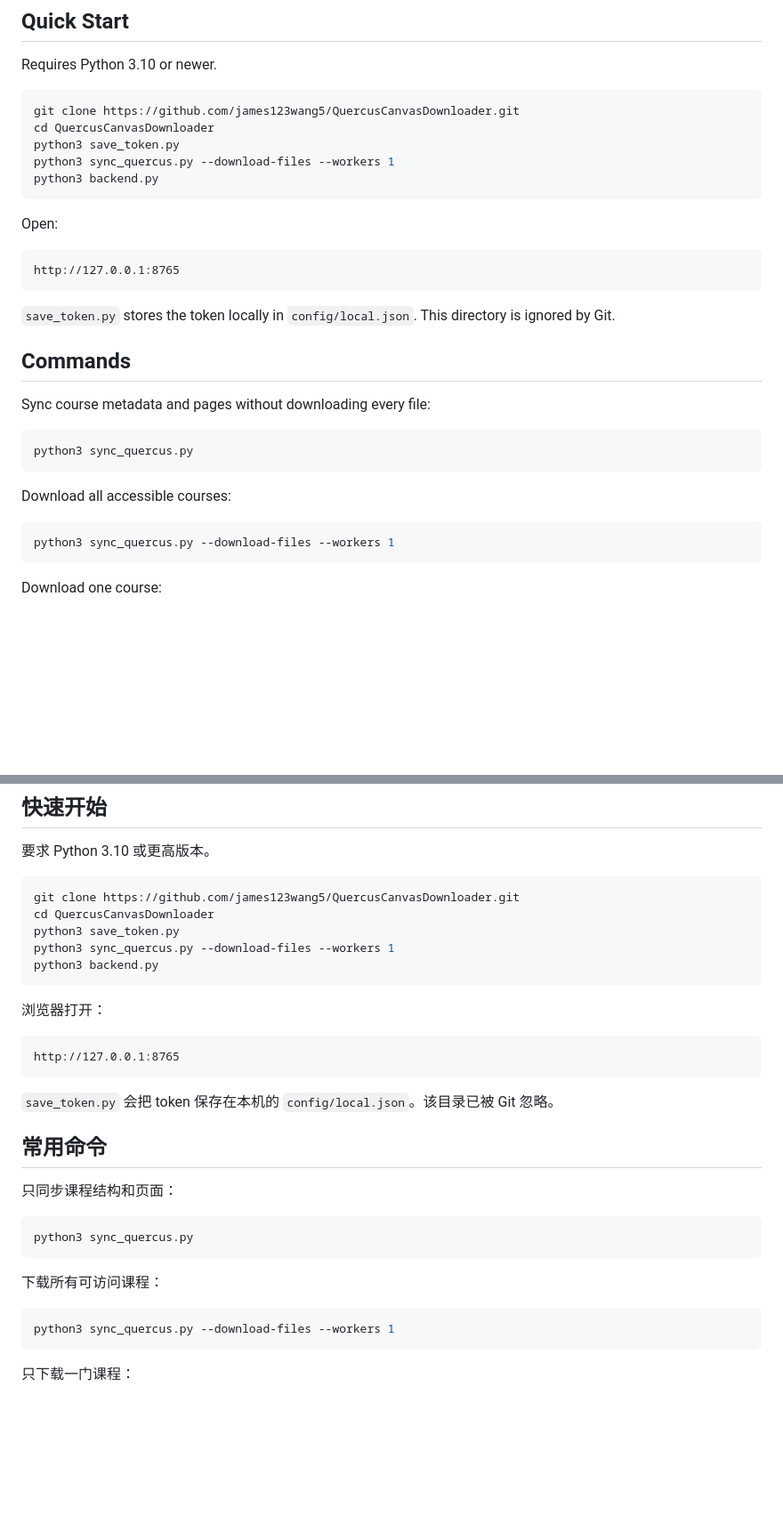
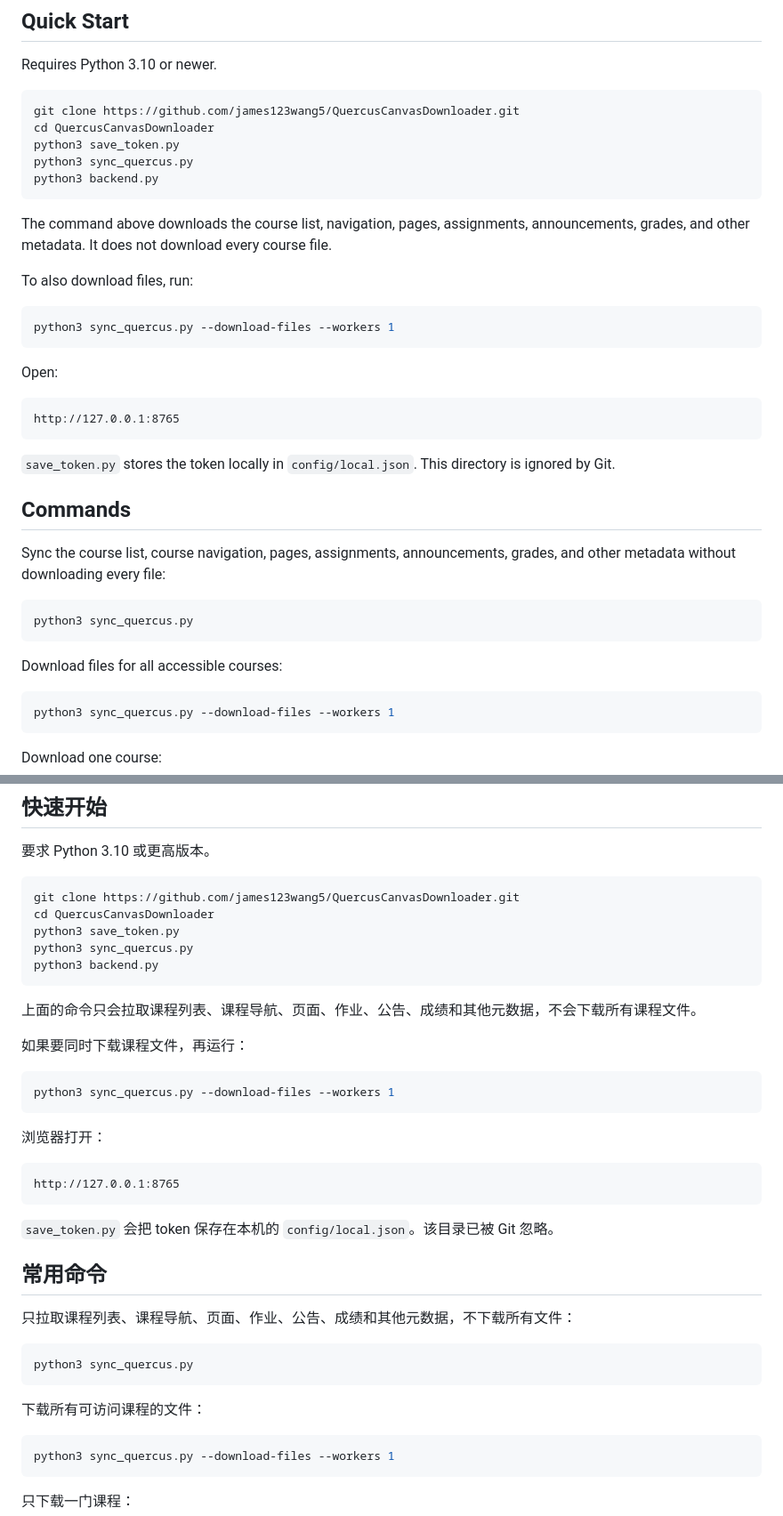
Before and after one commit to james123wang5/Quercus_Downloader, a Markdown page: README.md, 2 parts joined by grey strips. Shown at 89% size. GitHub-like rendering; blank space fills up the shorter version.

Commit message:
Clarify metadata-only sync command

````diff
--- a/README.md
+++ b/README.md
@@ -22,8 +22,16 @@ Requires Python 3.10 or newer.
 git clone https://github.com/james123wang5/QuercusCanvasDownloader.git
 cd QuercusCanvasDownloader
 python3 save_token.py
+python3 sync_quercus.py
+python3 backend.py
+```
+
+The command above downloads the course list, navigation, pages, assignments, announcements, grades, and other metadata. It does not download every course file.
+
+To also download files, run:
+
+```bash
 python3 sync_quercus.py --download-files --workers 1
-python3 backend.py
 ```
 
 Open:
@@ -36,13 +44,13 @@ http://127.0.0.1:8765
 
 ## Commands
 
-Sync course metadata and pages without downloading every file:
+Sync the course list, course navigation, pages, assignments, announcements, grades, and other metadata without downloading every file:
 
 ```bash
 python3 sync_quercus.py
 ```
 
-Download all accessible courses:
+Download files for all accessible courses:
 
 ```bash
 python3 sync_quercus.py --download-files --workers 1
@@ -155,8 +163,16 @@ web/              Local course browser
 git clone https://github.com/james123wang5/QuercusCanvasDownloader.git
 cd QuercusCanvasDownloader
 python3 save_token.py
+python3 sync_quercus.py
+python3 backend.py
+```
+
+上面的命令只会拉取课程列表、课程导航、页面、作业、公告、成绩和其他元数据，不会下载所有课程文件。
+
+如果要同时下载课程文件，再运行：
+
+```bash
 python3 sync_quercus.py --download-files --workers 1
-python3 backend.py
 ```
 
 浏览器打开：
@@ -169,13 +185,13 @@ http://127.0.0.1:8765
 
 ## 常用命令
 
-只同步课程结构和页面：
+只拉取课程列表、课程导航、页面、作业、公告、成绩和其他元数据，不下载所有文件：
 
 ```bash
 python3 sync_quercus.py
 ```
 
-下载所有可访问课程：
+下载所有可访问课程的文件：
 
 ```bash
 python3 sync_quercus.py --download-files --workers 1
````
